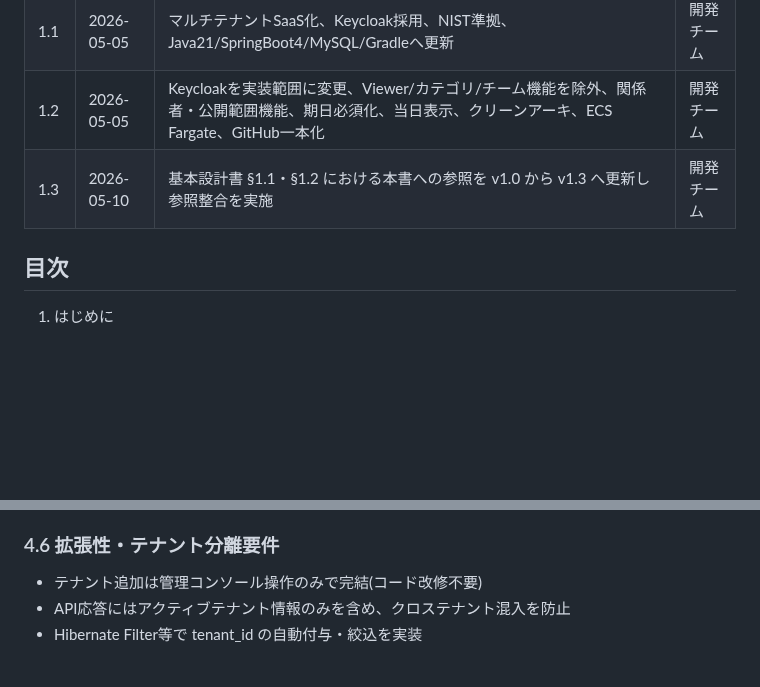
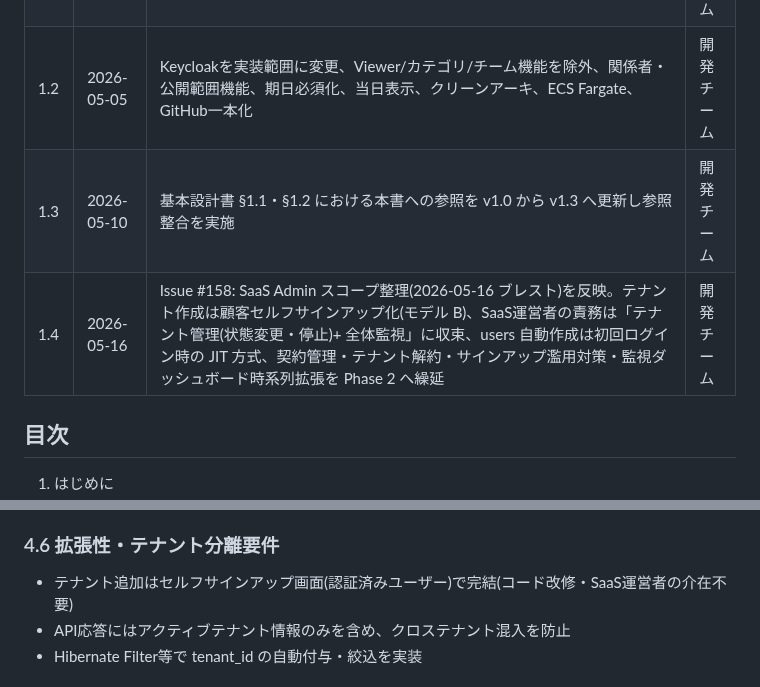
Before and after one commit to win2cot/tasks-webapi, a Markdown page: docs/specs/要件定義書.md, 2 parts joined by grey strips. Drawn GitHub-style; blank space fills up the shorter version.

```diff
--- a/docs/specs/要件定義書.md
+++ b/docs/specs/要件定義書.md
@@ -16,6 +16,7 @@ Version 1.3
 | 1.1 | 2026-05-05 | マルチテナントSaaS化、Keycloak採用、NIST準拠、Java21/SpringBoot4/MySQL/Gradleへ更新 | 開発チーム |
 | 1.2 | 2026-05-05 | Keycloakを実装範囲に変更、Viewer/カテゴリ/チーム機能を除外、関係者・公開範囲機能、期日必須化、当日表示、クリーンアーキ、ECS Fargate、GitHub一本化 | 開発チーム |
 | 1.3 | 2026-05-10 | 基本設計書 §1.1・§1.2 における本書への参照を v1.0 から v1.3 へ更新し参照整合を実施 | 開発チーム |
+| 1.4 | 2026-05-16 | Issue #158: SaaS Admin スコープ整理(2026-05-16 ブレスト)を反映。テナント作成は顧客セルフサインアップ化(モデル B)、SaaS運営者の責務は「テナント管理(状態変更・停止)+ 全体監視」に収束、users 自動作成は初回ログイン時の JIT 方式、契約管理・テナント解約・サインアップ濫用対策・監視ダッシュボード時系列拡張を Phase 2 へ繰延 | 開発チーム |
 
 ## 目次
 
@@ -334,7 +352,7 @@ Version 1.3
 
 ### 4.6 拡張性・テナント分離要件
 
-- テナント追加は管理コンソール操作のみで完結(コード改修不要)
+- テナント追加はセルフサインアップ画面(認証済みユーザー)で完結(コード改修・SaaS運営者の介在不要)
 - API応答にはアクティブテナント情報のみを含め、クロステナント混入を防止
 - Hibernate Filter等で tenant_id の自動付与・絞込を実装
 
```
Also changed, not shown: other parts of docs/specs/要件定義書.md (+35 -14 lines).
